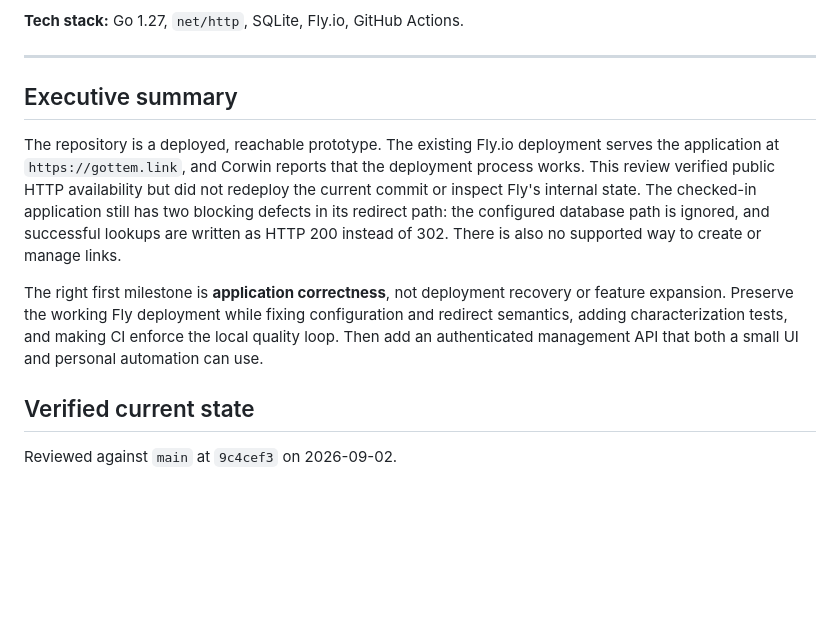
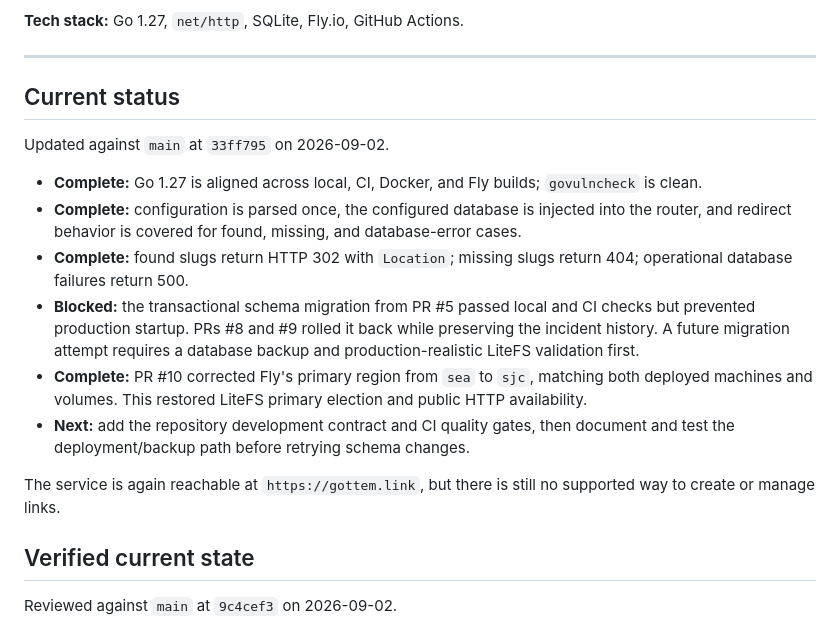
Before and after one commit to corwinm/gottem.link, a Markdown page: docs/project-review-and-roadmap.md, the part around one of its changes. Drawn GitHub-style; blank space fills up the shorter version.

```diff
--- a/docs/project-review-and-roadmap.md
+++ b/docs/project-review-and-roadmap.md
@@ -10,11 +10,18 @@
 
 ---
 
-## Executive summary
+## Current status
 
-The repository is a deployed, reachable prototype. The existing Fly.io deployment serves the application at `https://gottem.link`, and Corwin reports that the deployment process works. This review verified public HTTP availability but did not redeploy the current commit or inspect Fly's internal state. The checked-in application still has two blocking defects in its redirect path: the configured database path is ignored, and successful lookups are written as HTTP 200 instead of 302. There is also no supported way to create or manage links.
+Updated against `main` at `33ff795` on 2026-09-02.
 
-The right first milestone is **application correctness**, not deployment recovery or feature expansion. Preserve the working Fly deployment while fixing configuration and redirect semantics, adding characterization tests, and making CI enforce the local quality loop. Then add an authenticated management API that both a small UI and personal automation can use.
+- **Complete:** Go 1.27 is aligned across local, CI, Docker, and Fly builds; `govulncheck` is clean.
+- **Complete:** configuration is parsed once, the configured database is injected into the router, and redirect behavior is covered for found, missing, and database-error cases.
+- **Complete:** found slugs return HTTP 302 with `Location`; missing slugs return 404; operational database failures return 500.
+- **Blocked:** the transactional schema migration from PR #5 passed local and CI checks but prevented production startup. PRs #8 and #9 rolled it back while preserving the incident history. A future migration attempt requires a database backup and production-realistic LiteFS validation first.
+- **Complete:** PR #10 corrected Fly's primary region from `sea` to `sjc`, matching both deployed machines and volumes. This restored LiteFS primary election and public HTTP availability.
+- **Next:** add the repository development contract and CI quality gates, then document and test the deployment/backup path before retrying schema changes.
+
+The service is again reachable at `https://gottem.link`, but there is still no supported way to create or manage links.
 
 ## Verified current state
 
```
Also changed, not shown: other parts of docs/project-review-and-roadmap.md (+17 -13 lines).
